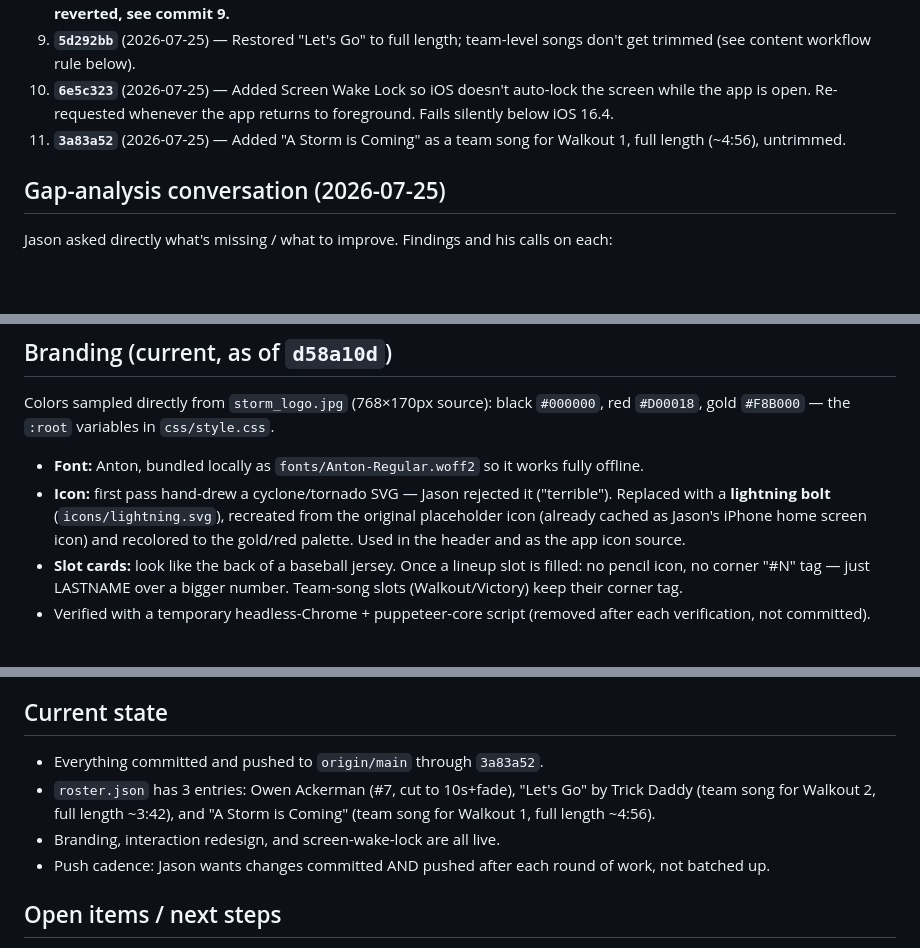
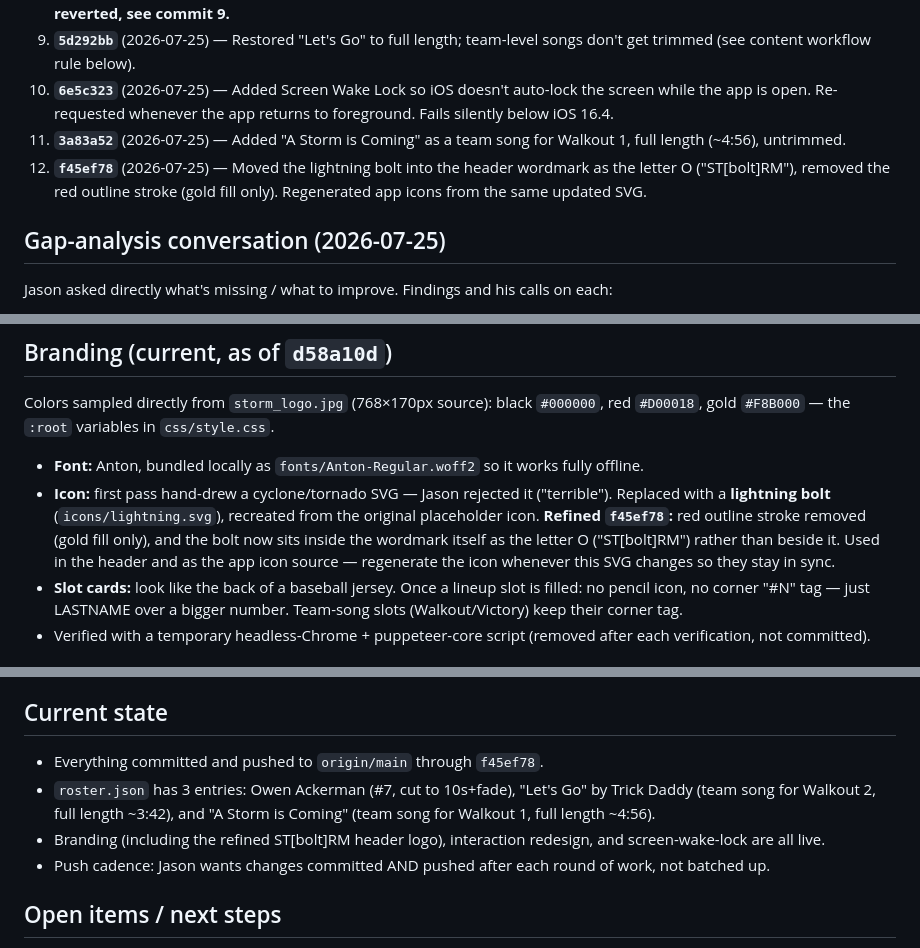
Before and after one commit to jasonackerman1/storm, a Markdown page: PROJECT_STATUS.md, 3 parts joined by grey strips. Drawn GitHub-style; blank space fills up the shorter version.

Commit message:
Update PROJECT_STATUS.md with header logo refinement
Co-Authored-By: Claude Sonnet 5 <noreply@anthropic.com>

```diff
--- a/PROJECT_STATUS.md
+++ b/PROJECT_STATUS.md
@@ -22,6 +22,7 @@ An offline-first PWA for playing walk-up songs at Storm baseball games. Installe
 9. **`5d292bb`** (2026-07-25) — Restored "Let's Go" to full length; team-level songs don't get trimmed (see content workflow rule below).
 10. **`6e5c323`** (2026-07-25) — Added Screen Wake Lock so iOS doesn't auto-lock the screen while the app is open. Re-requested whenever the app returns to foreground. Fails silently below iOS 16.4.
 11. **`3a83a52`** (2026-07-25) — Added "A Storm is Coming" as a team song for Walkout 1, full length (~4:56), untrimmed.
+12. **`f45ef78`** (2026-07-25) — Moved the lightning bolt into the header wordmark as the letter O ("ST[bolt]RM"), removed the red outline stroke (gold fill only). Regenerated app icons from the same updated SVG.
 
 ## Gap-analysis conversation (2026-07-25)
 Jason asked directly what's missing / what to improve. Findings and his calls on each:
@@ -51,7 +52,7 @@ When first cutting "Let's Go" to 10s, the original full-length MP3 was renamed t
 ## Branding (current, as of `d58a10d`)
 Colors sampled directly from `storm_logo.jpg` (768×170px source): black `#000000`, red `#D00018`, gold `#F8B000` — the `:root` variables in `css/style.css`.
 - **Font:** Anton, bundled locally as `fonts/Anton-Regular.woff2` so it works fully offline.
-- **Icon:** first pass hand-drew a cyclone/tornado SVG — Jason rejected it ("terrible"). Replaced with a **lightning bolt** (`icons/lightning.svg`), recreated from the original placeholder icon (already cached as Jason's iPhone home screen icon) and recolored to the gold/red palette. Used in the header and as the app icon source.
+- **Icon:** first pass hand-drew a cyclone/tornado SVG — Jason rejected it ("terrible"). Replaced with a **lightning bolt** (`icons/lightning.svg`), recreated from the original placeholder icon. **Refined `f45ef78`:** red outline stroke removed (gold fill only), and the bolt now sits inside the wordmark itself as the letter O ("ST[bolt]RM") rather than beside it. Used in the header and as the app icon source — regenerate the icon whenever this SVG changes so they stay in sync.
 - **Slot cards:** look like the back of a baseball jersey. Once a lineup slot is filled: no pencil icon, no corner "#N" tag — just LASTNAME over a bigger number. Team-song slots (Walkout/Victory) keep their corner tag.
 - Verified with a temporary headless-Chrome + puppeteer-core script (removed after each verification, not committed).
 
@@ -68,9 +69,9 @@ Colors sampled directly from `storm_logo.jpg` (768×170px source): black `#00000
 - Rename "WALKOUT 1" / "WALKOUT 2" → "TEAM 1" / "TEAM 2" once Jason confirms on his phone that Owen's entry is showing up live. **Not yet confirmed.**
 
 ## Current state
-- Everything committed and pushed to `origin/main` through `3a83a52`.
+- Everything committed and pushed to `origin/main` through `f45ef78`.
 - `roster.json` has 3 entries: Owen Ackerman (#7, cut to 10s+fade), "Let's Go" by Trick Daddy (team song for Walkout 2, full length ~3:42), and "A Storm is Coming" (team song for Walkout 1, full length ~4:56).
-- Branding, interaction redesign, and screen-wake-lock are all live.
+- Branding (including the refined ST[bolt]RM header logo), interaction redesign, and screen-wake-lock are all live.
 - Push cadence: Jason wants changes committed AND pushed after each round of work, not batched up.
 
 ## Open items / next steps
```
